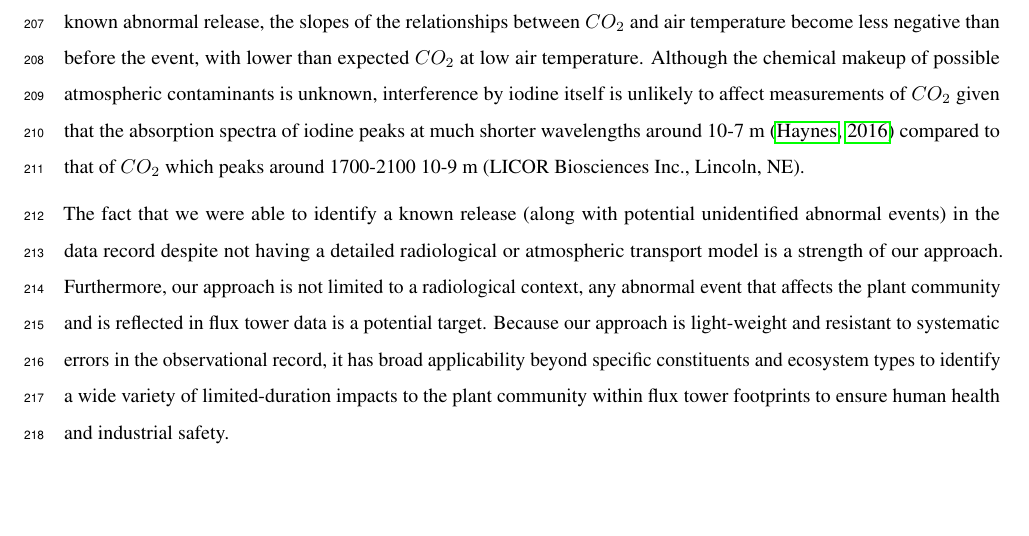
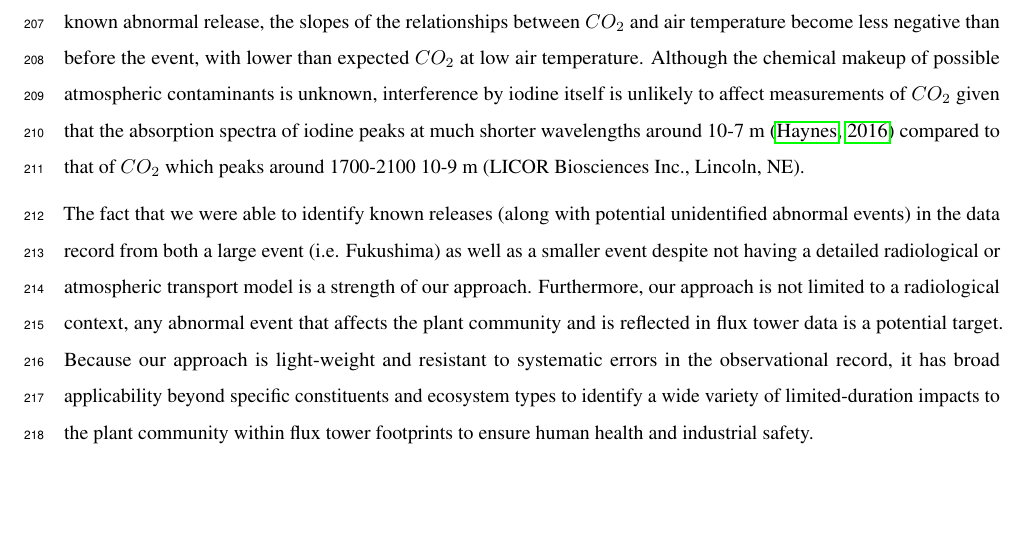
Before and after one commit to lanl/fluxnet-sentinels, a LaTeX document (manuscript/manuscript.tex): part of page 8 of 10, cut so that both start at the same text. Compiled offline with pdfLaTeX.

Commit message:
text edit

```diff
--- a/manuscript/manuscript.tex
+++ b/manuscript/manuscript.tex
@@ -185,7 +185,7 @@ Another contributor to the success of our approach was the fact that Belgium has
 
 The biggest improvements to our approach would likely come from coupling our data mining procedure with rigorous air pollutant dispersion modeling \cite[e.g.,][]{meszarosPredictabilityDispersionFukushimaderived2016}. This would eliminate the need for indirect estimation of material transport via uncertainty analyses and instead use simulation results to analytically determine the likely arrival and duration of material deposition. Further improvements could be made by incorporating knowledge about the composition of materials being deposited \citep{international2006iaea, meszarosPredictabilityDispersionFukushimaderived2016} and/or the interactions between material exposure and other environmental stressors \citep{mousseauPlantsLightIonizing2020}, which likely affects the severity and timing of ecosystem responses and by extension the fluxes being measured by a given tower. Such information may help disentangle potential interference of atmospheric contaminants with infrared measurement of $CO_2$ from declines in photosynthetic $CO_2$ uptake of contaminated vegetation given our observation that during and after the known abnormal release, the slopes of the relationships between $CO_2$ and air temperature become less negative than before the event, with lower than expected $CO_2$ at low air temperature. Although the chemical makeup of possible atmospheric contaminants is unknown, interference by iodine itself is unlikely to affect measurements of $CO_2$ given that the absorption spectra of iodine peaks at much shorter wavelengths around 10-7 m \citep{haynes2016crc} compared to that of $CO_2$ which peaks around 1700-2100 10-9 m (LICOR Biosciences Inc., Lincoln, NE).
 
-The fact that we were able to identify a known release (along with potential unidentified abnormal events) in the data record despite not having a detailed radiological or atmospheric transport model is a strength of our approach. Furthermore, our approach is not limited to a radiological context, any abnormal event that affects the plant community and is reflected in flux tower data is a potential target. Because our approach is light-weight and resistant to systematic errors in the observational record, it has broad applicability beyond specific constituents and ecosystem types to identify a wide variety of limited-duration impacts to the plant community within flux tower footprints to ensure human health and industrial safety.
+The fact that we were able to identify known releases (along with potential unidentified abnormal events) in the data record from both a large event (i.e. Fukushima) as well as a smaller event despite not having a detailed radiological or atmospheric transport model is a strength of our approach. Furthermore, our approach is not limited to a radiological context, any abnormal event that affects the plant community and is reflected in flux tower data is a potential target. Because our approach is light-weight and resistant to systematic errors in the observational record, it has broad applicability beyond specific constituents and ecosystem types to identify a wide variety of limited-duration impacts to the plant community within flux tower footprints to ensure human health and industrial safety.
 
 % \section{Data Availability Statement}
 
```
